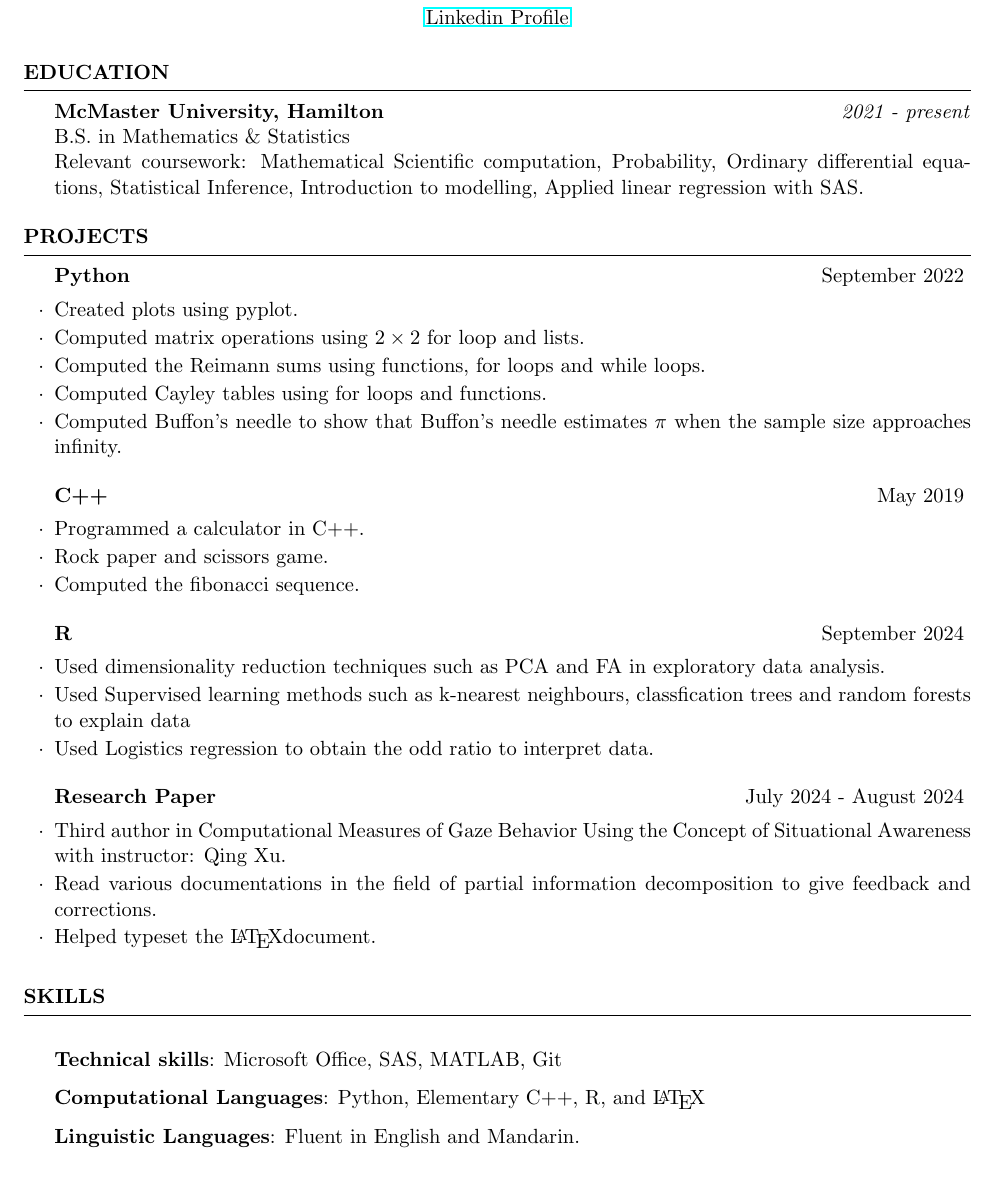
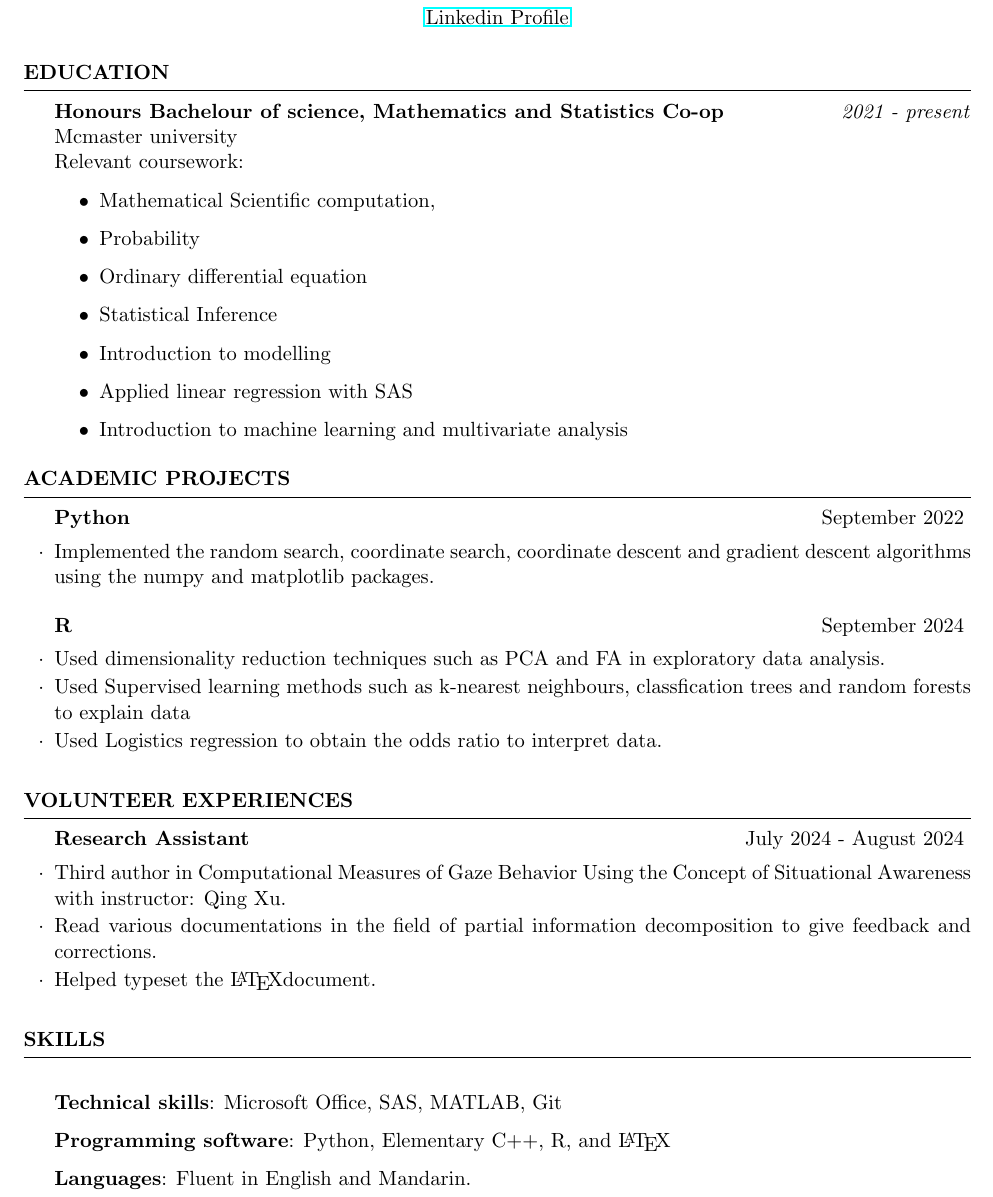
Before and after one commit to Mak0toyuk1/Resume-CV, a LaTeX CV (resume_src/LaTeXTemplates_medium-length-professional-cv_v3.0/Resume_Tony_Xu.tex): part of the page, cut so that both start at the same text. Compiled offline with pdfLaTeX.

Commit message:
Reworked entrie resume based on Hannah's recommendations

```diff
--- a/resume_src/LaTeXTemplates_medium-length-professional-cv_v3.0/Resume_Tony_Xu.tex
+++ b/resume_src/LaTeXTemplates_medium-length-professional-cv_v3.0/Resume_Tony_Xu.tex
@@ -67,10 +67,17 @@
 
 \begin{rSection}{Education}
 
-	\textbf{McMaster University, Hamilton} \hfill \textit{2021 - present} \\
-	B.S. in Mathematics \& Statistics \\
-	Relevant coursework: Mathematical Scientific computation, Probability, Ordinary differential equations,
-	Statistical Inference, Introduction to modelling, Applied linear regression with SAS.
+	\textbf{Honours Bachelour of science, Mathematics and Statistics Co-op} \hfill \textit{2021 - present} \\
+	Mcmaster university \\
+	Relevant coursework: \begin{itemize}
+		\item Mathematical Scientific computation,
+		\item Probability
+		\item Ordinary differential equation
+		\item Statistical Inference
+		\item Introduction to modelling
+		\item Applied linear regression with SAS
+		\item Introduction to machine learning and multivariate analysis
+	\end{itemize}
 	%Minor in Linguistics \smallskip \\
 	%Member of Eta Kappa Nu \\
 	%Member of Upsilon Pi Epsilon \\
@@ -83,21 +90,17 @@
 %	WORK EXPERIENCE SECTION
 %----------------------------------------------------------------------------------------
 
-\begin{rSection}{Projects}
+\begin{rSection}{Academic Projects}
 
 	\begin{rSubsection}{Python}{September 2022}{}{}
-		\item Created plots using pyplot.
-		\item Computed matrix operations using $2 \times 2 $ for loop and lists.
-		\item Computed the Reimann sums using functions, for loops and while loops.
-		\item Computed Cayley tables using for loops and functions.
-		\item Computed Buffon's needle to show that Buffon's needle estimates $\pi$ when the sample size approaches infinity.
+		\item Implemented the random search, coordinate search, coordinate descent and gradient descent algorithms using the numpy and matplotlib packages.
 	\end{rSubsection}
 
-	\begin{rSubsection}{C++}{May 2019}{}{}
-		\item Programmed a calculator in C++.
-		\item Rock paper and scissors game.
-		\item Computed the fibonacci sequence.
-	\end{rSubsection}
+	% \begin{rSubsection}{C++}{May 2019}{}{}
+	% 	\item Programmed a calculator in C++.
+	% 	\item Rock paper and scissors game.
+	% 	\item Computed the fibonacci sequence.
+	% \end{rSubsection}
 
 %------------------------------------------------
 
@@ -114,7 +117,7 @@
 	\begin{rSubsection}{R}{September 2024}{}{}
 		\item Used dimensionality reduction techniques such as PCA and FA in exploratory data analysis.
 		\item Used Supervised learning methods such as k-nearest neighbours, classfication trees and random forests to explain data
-		\item Used Logistics regression to obtain the odd ratio to interpret data.
+		\item Used Logistics regression to obtain the odds ratio to interpret data.
 
 	\end{rSubsection}
 
@@ -123,16 +126,21 @@
 	% 	\item This resume is compiled using \LaTeX .
 	% \end{rSubsection}
 
-	\begin{rSubsection}{Research Paper }{July 2024 - August 2024}{}{}
-		\item Third author in Computational Measures of Gaze Behavior Using the Concept of Situational Awareness with instructor: Qing Xu.
-		\item Read various documentations in the field of partial information decomposition to give feedback and corrections.
-		\item Helped typeset the \LaTeX document.
-	\end{rSubsection}
+
 
 
 %------------------------------------------------
 
 
+
+\end{rSection}
+
+\begin{rSection}{Volunteer Experiences}
+	\begin{rSubsection}{Research Assistant}{July 2024 - August 2024}{}{}
+		\item Third author in Computational Measures of Gaze Behavior Using the Concept of Situational Awareness with instructor: Qing Xu.
+		\item Read various documentations in the field of partial information decomposition to give feedback and corrections.
+		\item Helped typeset the \LaTeX document.
+	\end{rSubsection}
 
 \end{rSection}
 
@@ -168,8 +176,8 @@
 \begin{rSection}{Skills}
 
 	\item \textbf{Technical skills}: Microsoft Office, SAS, MATLAB, Git
-	\item \textbf{Computational Languages}: Python, Elementary C++, R, and \LaTeX
-	\item \textbf{Linguistic Languages}: Fluent in English and Mandarin.
+	\item \textbf{Programming software}: Python, Elementary C++, R, and \LaTeX
+	\item \textbf{Languages}: Fluent in English and Mandarin.
 \end{rSection}
 
 %----------------------------------------------------------------------------------------
```
Also changed, not shown: resume_src/LaTeXTemplates_medium-length-professional-cv_v3.0/Resume_Tony_Xu.pdf.
